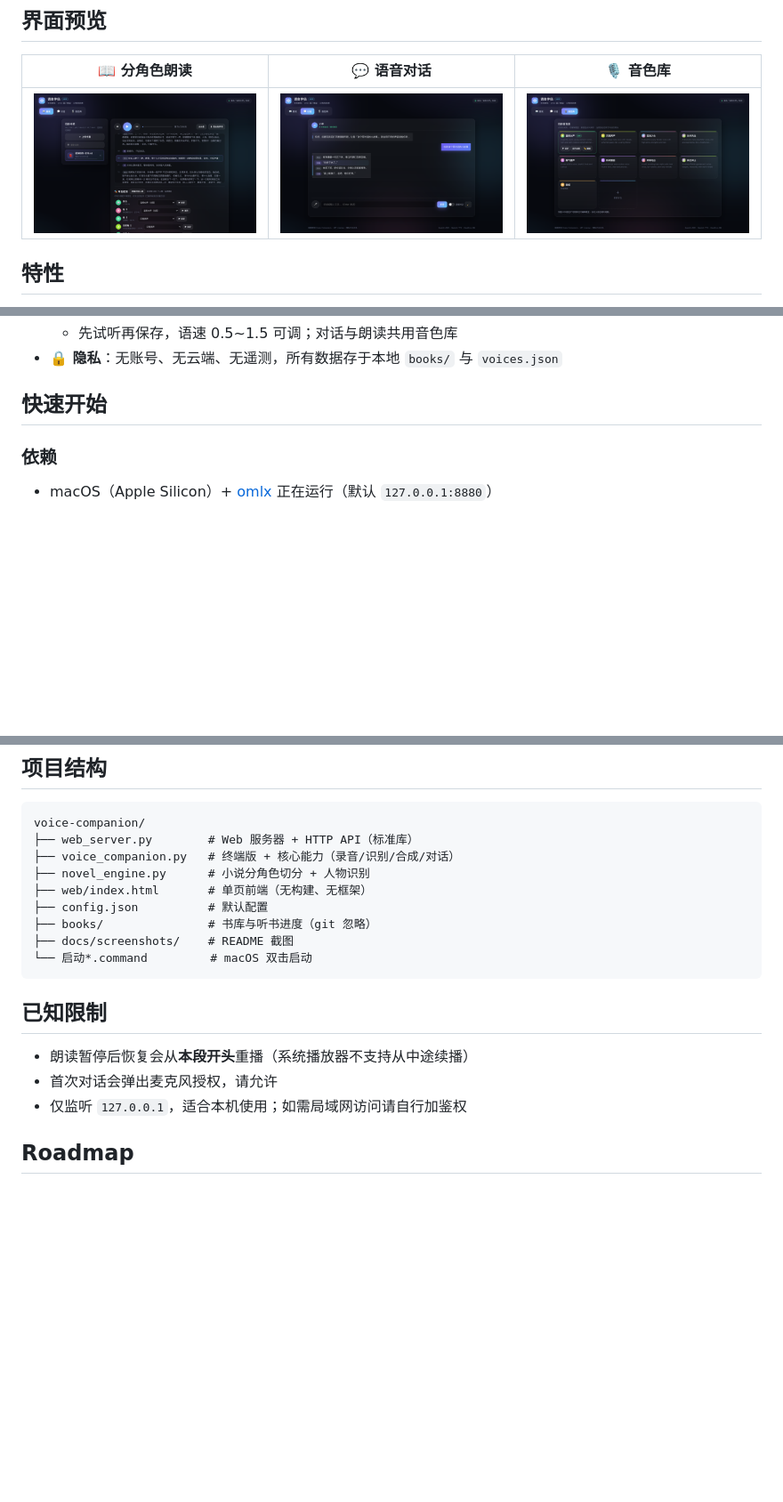
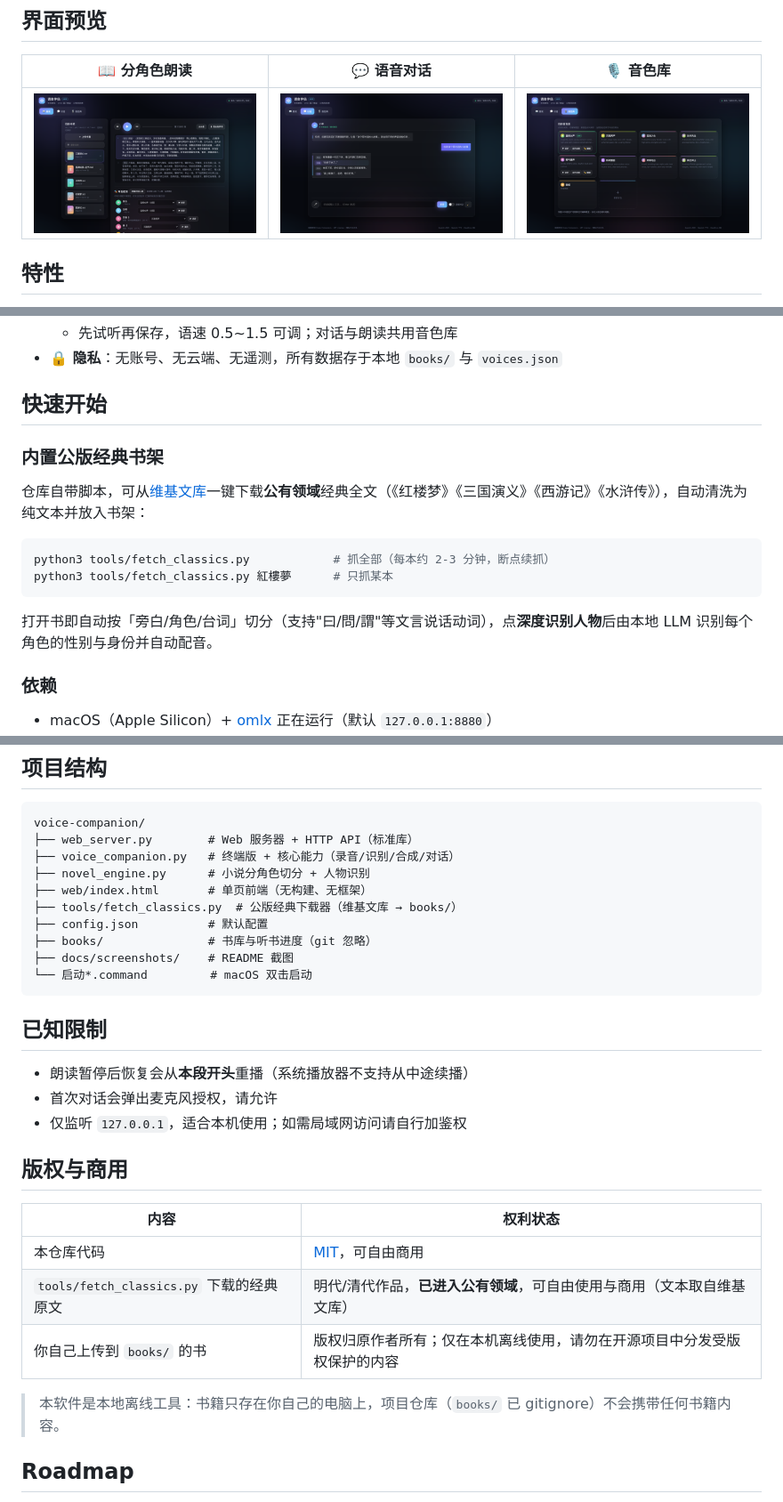
Before and after one commit to c1818912073-cherner/voice-companion, a Markdown page: README.md, 3 parts joined by grey strips. Shown at 89% size. Rendered like a GitHub page; pictures changed too: docs/screenshots/chat.png, docs/screenshots/read.png, docs/screenshots/voices.png; blank space fills up the shorter version.

````diff
--- a/README.md
+++ b/README.md
@@ -49,6 +49,17 @@
 - **🔒 隐私**：无账号、无云端、无遥测，所有数据存于本地 `books/` 与 `voices.json`
 
 ## 快速开始
+
+### 内置公版经典书架
+
+仓库自带脚本，可从[维基文库](https://zh.wikisource.org)一键下载**公有领域**经典全文（《红楼梦》《三国演义》《西游记》《水浒传》），自动清洗为纯文本并放入书架：
+
+```bash
+python3 tools/fetch_classics.py            # 抓全部（每本约 2-3 分钟，断点续抓）
+python3 tools/fetch_classics.py 紅樓夢      # 只抓某本
+```
+
+打开书即自动按「旁白/角色/台词」切分（支持"曰/問/謂"等文言说话动词），点**深度识别人物**后由本地 LLM 识别每个角色的性别与身份并自动配音。
 
 ### 依赖
 
@@ -128,6 +139,7 @@ voice-companion/
 ├── voice_companion.py   # 终端版 + 核心能力（录音/识别/合成/对话）
 ├── novel_engine.py      # 小说分角色切分 + 人物识别
 ├── web/index.html       # 单页前端（无构建、无框架）
+├── tools/fetch_classics.py  # 公版经典下载器（维基文库 → books/）
 ├── config.json          # 默认配置
 ├── books/               # 书库与听书进度（git 忽略）
 ├── docs/screenshots/    # README 截图
@@ -140,6 +152,16 @@ voice-companion/
 - 首次对话会弹出麦克风授权，请允许
 - 仅监听 `127.0.0.1`，适合本机使用；如需局域网访问请自行加鉴权
 
+## 版权与商用
+
+| 内容 | 权利状态 |
+|---|---|
+| 本仓库代码 | [MIT](LICENSE)，可自由商用 |
+| `tools/fetch_classics.py` 下载的经典原文 | 明代/清代作品，**已进入公有领域**，可自由使用与商用（文本取自维基文库） |
+| 你自己上传到 `books/` 的书 | 版权归原作者所有；仅在本机离线使用，请勿在开源项目中分发受版权保护的内容 |
+
+> 本软件是本地离线工具：书籍只存在你自己的电脑上，项目仓库（`books/` 已 gitignore）不会携带任何书籍内容。
+
 ## Roadmap
 
 - [ ] 章节导航 / 书签
````
Also changed, not shown: 5 other files.
